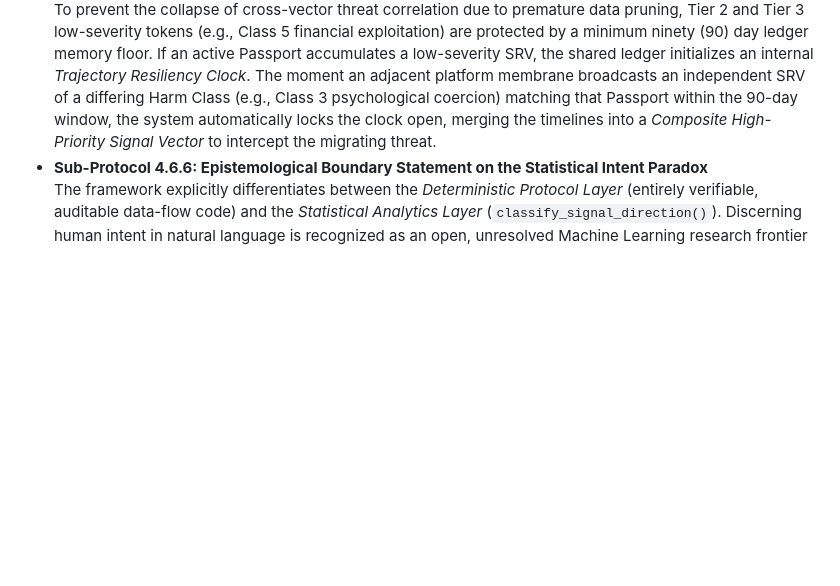
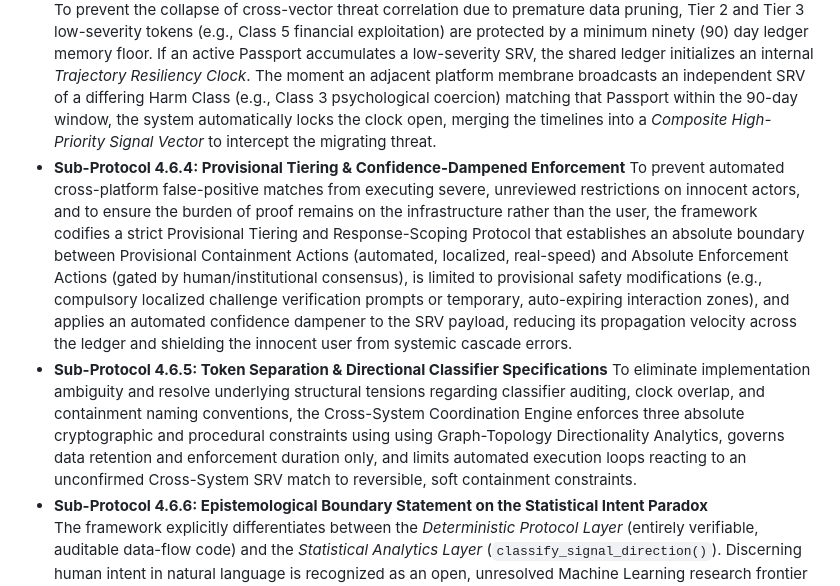
Before and after one commit to satx6672/digital-governance-framework, a Markdown page: readme.md, the part around the change. Rendered like a GitHub page; blank space fills up the shorter version.

```diff
--- a/readme.md
+++ b/readme.md
@@ -29,6 +29,10 @@ Facilitates information exchange and coordinated response across multiple digita
     The framework decouples real-time boundary enforcement from post-hoc identity re-linking. Upon the broadcast of an SRV, adjacent platform membranes instantly execute a *Provisional Real-Speed Intercept*, dropping automated defensive constraints (`ActionTier.PROVISIONAL_ISOLATION`) based on the abstract SRV footprint alone, ensuring zero latency at the moment of crisis. To eliminate side-channel tracking vectors, the *Target Fragility Multiplier* is completely removed from the wire payload; adjacent platforms compute user vulnerability internally behind closed doors within their own isolated databases via *Homomorphic Risk Multiplexing*.
 *   **Sub-Protocol 4.6.3: Rolling Trajectory Retention Windows**
     To prevent the collapse of cross-vector threat correlation due to premature data pruning, Tier 2 and Tier 3 low-severity tokens (e.g., Class 5 financial exploitation) are protected by a minimum ninety (90) day ledger memory floor. If an active Passport accumulates a low-severity SRV, the shared ledger initializes an internal *Trajectory Resiliency Clock*. The moment an adjacent platform membrane broadcasts an independent SRV of a differing Harm Class (e.g., Class 3 psychological coercion) matching that Passport within the 90-day window, the system automatically locks the clock open, merging the timelines into a *Composite High-Priority Signal Vector* to intercept the migrating threat.
+*   **Sub-Protocol 4.6.4: Provisional Tiering & Confidence-Dampened Enforcement**
+    To prevent automated cross-platform false-positive matches from executing severe, unreviewed restrictions on innocent actors, and to ensure the burden of proof remains on the infrastructure rather than the user, the framework codifies a strict Provisional Tiering and Response-Scoping Protocol that establishes an absolute boundary between Provisional Containment Actions (automated, localized, real-speed) and Absolute Enforcement Actions (gated by human/institutional consensus), is limited to provisional safety modifications (e.g., compulsory localized challenge verification prompts or temporary, auto-expiring interaction zones), and applies an automated confidence dampener to the SRV payload, reducing its propagation velocity across the ledger and shielding the innocent user from systemic cascade errors.
+*   **Sub-Protocol 4.6.5: Token Separation & Directional Classifier Specifications**
+    To eliminate implementation ambiguity and resolve underlying structural tensions regarding classifier auditing, clock overlap, and containment naming conventions, the Cross-System Coordination Engine enforces three absolute cryptographic and procedural constraints using using Graph-Topology Directionality Analytics, governs data retention and enforcement duration only, and limits automated execution loops reacting to an unconfirmed Cross-System SRV match to reversible, soft containment constraints.
 *   **Sub-Protocol 4.6.6: Epistemological Boundary Statement on the Statistical Intent Paradox**
     The framework explicitly differentiates between the *Deterministic Protocol Layer* (entirely verifiable, auditable data-flow code) and the *Statistical Analytics Layer* (`classify_signal_direction()`). Discerning human intent in natural language is recognized as an open, unresolved Machine Learning research frontier vulnerable to adversarial mimicry and precision/recall trade-offs. To neutralize these risks, statistical ML outputs are structurally barred from ever triggering absolute or permanent enforcement.
 
```
